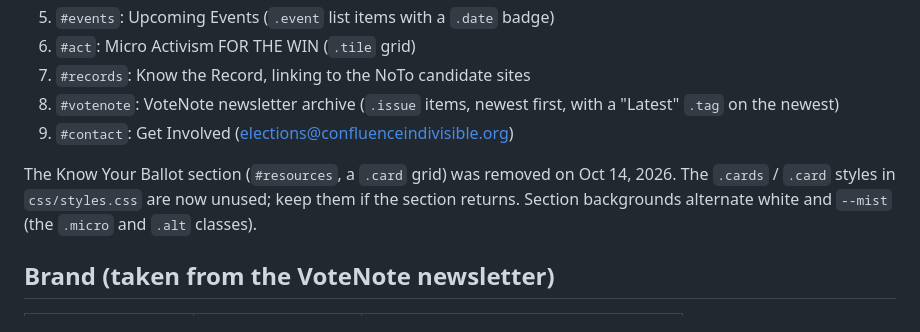
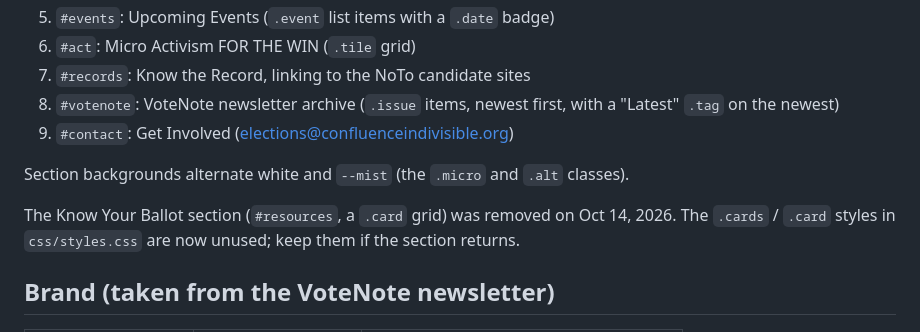
Before and after one commit to JaguarsRevenge/ConfluenceIndivisible, a Markdown page: CLAUDE.md, the part around the change. GitHub-like rendering.

Commit message:
CLAUDE.md: tidy spacing
Co-Authored-By: Claude Sonnet 5.5 <noreply@anthropic.com>

```diff
--- a/CLAUDE.md
+++ b/CLAUDE.md
@@ -45,9 +45,9 @@ share/votenote-N.html          per-issue share page: Open Graph tags for Faceboo
 8. `#votenote`: VoteNote newsletter archive (`.issue` items, newest first, with a "Latest" `.tag` on the newest)
 9. `#contact`: Get Involved (elections@confluenceindivisible.org)
 
+Section backgrounds alternate white and `--mist` (the `.micro` and `.alt` classes).
 
 The Know Your Ballot section (`#resources`, a `.card` grid) was removed on Oct 14, 2026. The `.cards` / `.card` styles in `css/styles.css` are now unused; keep them if the section returns.
-Section backgrounds alternate white and `--mist` (the `.micro` and `.alt` classes).
 
 ## Brand (taken from the VoteNote newsletter)
 
```
